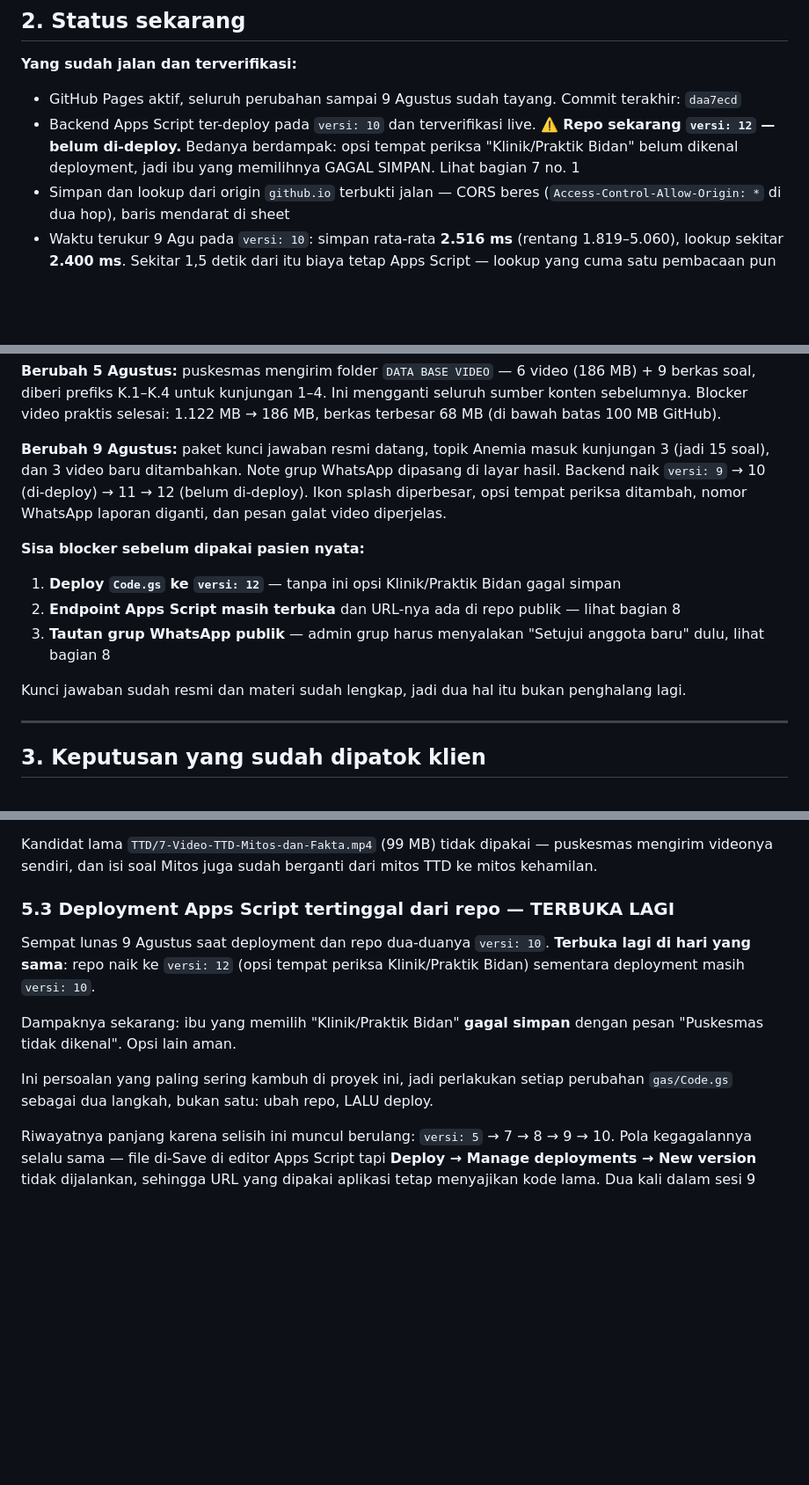
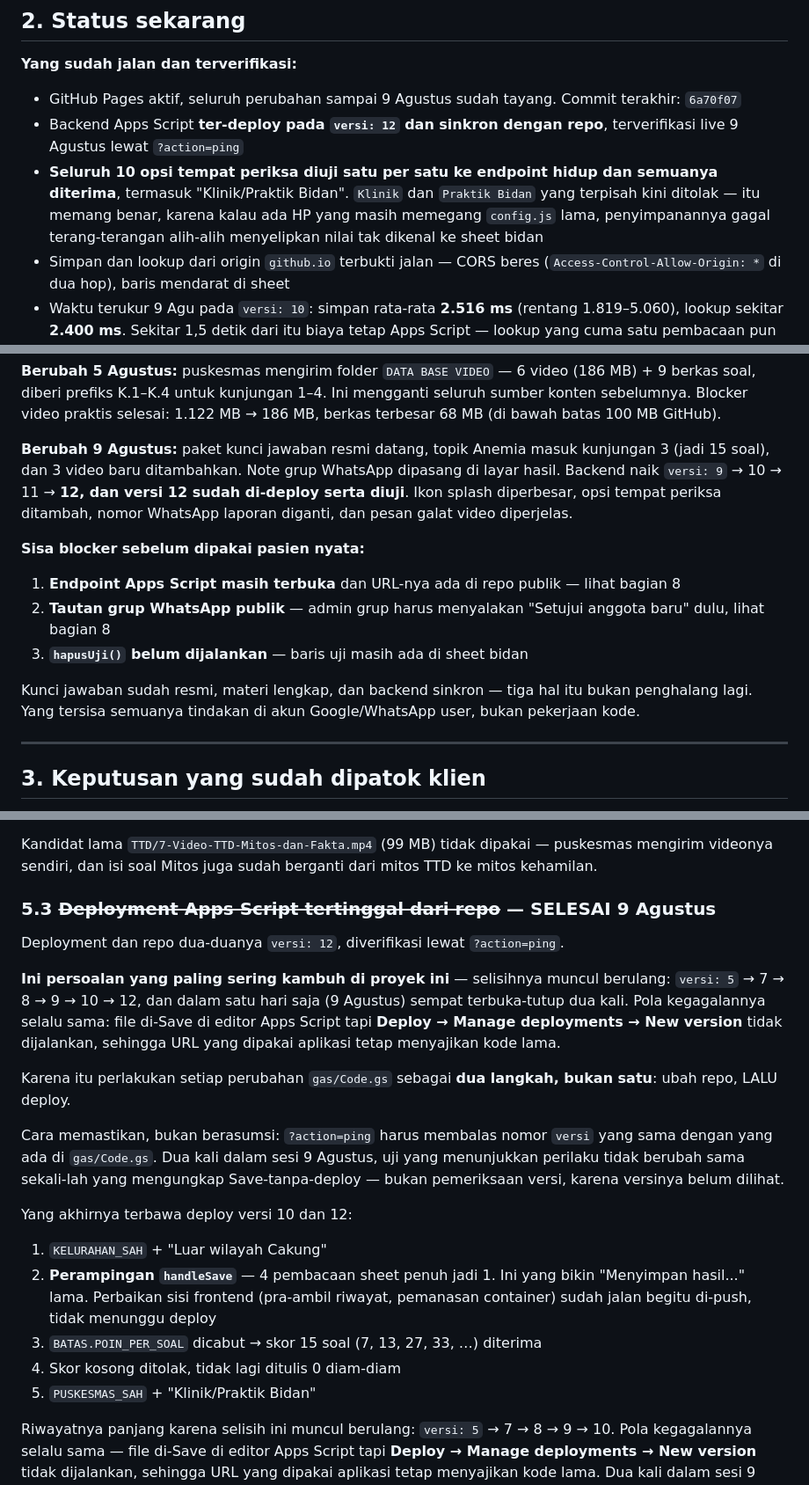
Before and after one commit to iamsleepyhead00/kiara-puskes-cakung, a Markdown page: CATATAN-SESI.md, 3 parts joined by grey strips. Shown at 88% size. GitHub-like rendering; blank space fills up the shorter version.

Commit message:
Catat deployment versi 12 sudah lunas dan terverifikasi
Deployment diuji ke endpoint hidup: ?action=ping membalas versi 12, sama
dengan repo. Seluruh 10 opsi tempat periksa dikirim satu per satu ke endpoint
dan semuanya diterima, termasuk "Klinik/Praktik Bidan".

Opsi lama "Klinik" dan "Praktik Bidan" yang terpisah sekarang DITOLAK dengan
"Puskesmas tidak dikenal". Itu memang perilaku yang benar: kalau ada HP yang
masih memegang config.js lama di cache, penyimpanannya gagal terang-terangan
alih-alih menyelipkan nilai tak dikenal ke sheet bidan.

Enam tempat di dokumen yang klaimnya jadi basi setelah deploy, semuanya
diperbaiki:

- CATATAN bagian 2 masih menulis deployment versi 10 dan repo belum di-deploy
- CATATAN ringkasan 9 Agustus masih menulis versi 12 belum di-deploy
- CATATAN daftar sisa blocker masih memuat deploy sebagai item nomor 1
- CATATAN blocker 5.3 masih ditandai TERBUKA LAGI
- CATATAN bagian 7 tindakan user nomor 1 masih WAJIB, belum dilakukan
- README tabel Wajib Dibereskan masih memuat baris deploy

Blocker 5.3 ditandai selesai, tapi riwayat kambuhnya tetap ditulis: versi
5 -> 7 -> 8 -> 9 -> 10 -> 12, dan dalam satu hari saja sempat terbuka-tutup
dua kali. Pola kegagalannya selalu Save di editor tanpa Deploy > New version.
Kedua dokumen sekarang mengingatkan supaya perubahan gas/Code.gs diperlakukan
sebagai dua langkah, bukan satu.

Satu blockquote di narasi ronde 1 (6 Agustus) masih menulis "deployment masih
pakai daftar lama". Itu benar untuk tanggal itu, tapi bisa menyesatkan kalau
dibaca sekilas, jadi diberi penanda CATATAN HISTORIS - SUDAH LUNAS. Tidak
dihapus karena pola masalahnya terulang dan berguna sebagai contoh.

Sisa blocker sekarang tinggal tiga, dan semuanya tindakan di akun
Google/WhatsApp user, bukan pekerjaan kode: endpoint Apps Script masih
terbuka, tautan grup WhatsApp publik, dan hapusUji() belum dijalankan.

16 uji lolos. Uji ini membandingkan klaim dokumen dengan versi endpoint HIDUP,
bukan hanya dengan isi repo — jadi selisih deployment tidak bisa lolos lagi
tanpa terdeteksi.

```diff
--- a/CATATAN-SESI.md
+++ b/CATATAN-SESI.md
@@ -33,11 +33,14 @@ Ini menggantikan bank soal Buku Pegangan Fasilitator dan paket video TTD/MMS.
 **Yang sudah jalan dan terverifikasi:**
 
 - GitHub Pages aktif, seluruh perubahan sampai 9 Agustus sudah tayang.
-  Commit terakhir: `daa7ecd`
-- Backend Apps Script ter-deploy pada `versi: 10` dan terverifikasi live.
-  ⚠️ **Repo sekarang `versi: 12` — belum di-deploy.** Bedanya berdampak:
-  opsi tempat periksa "Klinik/Praktik Bidan" belum dikenal deployment, jadi
-  ibu yang memilihnya GAGAL SIMPAN. Lihat bagian 7 no. 1
+  Commit terakhir: `6a70f07`
+- Backend Apps Script **ter-deploy pada `versi: 12` dan sinkron dengan repo**,
+  terverifikasi live 9 Agustus lewat `?action=ping`
+- **Seluruh 10 opsi tempat periksa diuji satu per satu ke endpoint hidup dan
+  semuanya diterima**, termasuk "Klinik/Praktik Bidan". `Klinik` dan
+  `Praktik Bidan` yang terpisah kini ditolak — itu memang benar, karena kalau
+  ada HP yang masih memegang `config.js` lama, penyimpanannya gagal
+  terang-terangan alih-alih menyelipkan nilai tak dikenal ke sheet bidan
 - Simpan dan lookup dari origin `github.io` terbukti jalan — CORS beres
   (`Access-Control-Allow-Origin: *` di dua hop), baris mendarat di sheet
 - Waktu terukur 9 Agu pada `versi: 10`: simpan rata-rata **2.516 ms**
@@ -70,21 +73,21 @@ mengganti seluruh sumber konten sebelumnya. Blocker video praktis selesai:
 
 **Berubah 9 Agustus:** paket kunci jawaban resmi datang, topik Anemia masuk
 kunjungan 3 (jadi 15 soal), dan 3 video baru ditambahkan. Note grup WhatsApp
-dipasang di layar hasil. Backend naik `versi: 9` → 10 (di-deploy) → 11 → 12
-(belum di-deploy). Ikon splash diperbesar, opsi tempat periksa ditambah, nomor
-WhatsApp laporan diganti, dan pesan galat video diperjelas.
+dipasang di layar hasil. Backend naik `versi: 9` → 10 → 11 → **12, dan versi 12
+sudah di-deploy serta diuji**. Ikon splash diperbesar, opsi tempat periksa
+ditambah, nomor WhatsApp laporan diganti, dan pesan galat video diperjelas.
 
 **Sisa blocker sebelum dipakai pasien nyata:**
 
-1. **Deploy `Code.gs` ke `versi: 12`** — tanpa ini opsi Klinik/Praktik Bidan
-   gagal simpan
-2. **Endpoint Apps Script masih terbuka** dan URL-nya ada di repo publik —
+1. **Endpoint Apps Script masih terbuka** dan URL-nya ada di repo publik —
    lihat bagian 8
-3. **Tautan grup WhatsApp publik** — admin grup harus menyalakan "Setujui
+2. **Tautan grup WhatsApp publik** — admin grup harus menyalakan "Setujui
    anggota baru" dulu, lihat bagian 8
+3. **`hapusUji()` belum dijalankan** — baris uji masih ada di sheet bidan
 
-Kunci jawaban sudah resmi dan materi sudah lengkap, jadi dua hal itu bukan
-penghalang lagi.
+Kunci jawaban sudah resmi, materi lengkap, dan backend sinkron — tiga hal itu
+bukan penghalang lagi. Yang tersisa semuanya tindakan di akun Google/WhatsApp
+user, bukan pekerjaan kode.
 
 ---
 
@@ -759,18 +766,34 @@ Kandidat lama `TTD/7-Video-TTD-Mitos-dan-Fakta.mp4` (99 MB) tidak dipakai —
 puskesmas mengirim videonya sendiri, dan isi soal Mitos juga sudah berganti
 dari mitos TTD ke mitos kehamilan.
 
-### 5.3 Deployment Apps Script tertinggal dari repo — TERBUKA LAGI
+### 5.3 ~~Deployment Apps Script tertinggal dari repo~~ — SELESAI 9 Agustus
 
-Sempat lunas 9 Agustus saat deployment dan repo dua-duanya `versi: 10`.
-**Terbuka lagi di hari yang sama**: repo naik ke `versi: 12` (opsi tempat
-periksa Klinik/Praktik Bidan) sementara deployment masih `versi: 10`.
+Deployment dan repo dua-duanya `versi: 12`, diverifikasi lewat `?action=ping`.
 
-Dampaknya sekarang: ibu yang memilih "Klinik/Praktik Bidan" **gagal simpan**
-dengan pesan "Puskesmas tidak dikenal". Opsi lain aman.
+**Ini persoalan yang paling sering kambuh di proyek ini** — selisihnya muncul
+berulang: `versi: 5` → 7 → 8 → 9 → 10 → 12, dan dalam satu hari saja (9 Agustus)
+sempat terbuka-tutup dua kali. Pola kegagalannya selalu sama: file di-Save di
+editor Apps Script tapi **Deploy → Manage deployments → New version** tidak
+dijalankan, sehingga URL yang dipakai aplikasi tetap menyajikan kode lama.
 
-Ini persoalan yang paling sering kambuh di proyek ini, jadi perlakukan setiap
-perubahan `gas/Code.gs` sebagai dua langkah, bukan satu: ubah repo, LALU
-deploy.
+Karena itu perlakukan setiap perubahan `gas/Code.gs` sebagai **dua langkah,
+bukan satu**: ubah repo, LALU deploy.
+
+Cara memastikan, bukan berasumsi: `?action=ping` harus membalas nomor `versi`
+yang sama dengan yang ada di `gas/Code.gs`. Dua kali dalam sesi 9 Agustus,
+uji yang menunjukkan perilaku tidak berubah sama sekali-lah yang mengungkap
+Save-tanpa-deploy — bukan pemeriksaan versi, karena versinya belum dilihat.
+
+Yang akhirnya terbawa deploy versi 10 dan 12:
+
+1. `KELURAHAN_SAH` + "Luar wilayah Cakung"
+2. **Perampingan `handleSave`** — 4 pembacaan sheet penuh jadi 1. Ini yang
+   bikin "Menyimpan hasil..." lama. Perbaikan sisi frontend (pra-ambil
+   riwayat, pemanasan container) sudah jalan begitu di-push, tidak menunggu
+   deploy
+3. `BATAS.POIN_PER_SOAL` dicabut → skor 15 soal (7, 13, 27, 33, …) diterima
+4. Skor kosong ditolak, tidak lagi ditulis 0 diam-diam
+5. `PUSKESMAS_SAH` + "Klinik/Praktik Bidan"
 
 Riwayatnya panjang karena selisih ini muncul berulang: `versi: 5` → 7 → 8 → 9
 → 10. Pola kegagalannya selalu sama — file di-Save di editor Apps Script tapi
```
Also changed, not shown: other parts of CATATAN-SESI.md (+14 -8 lines), README.md (+12 -7 lines).
